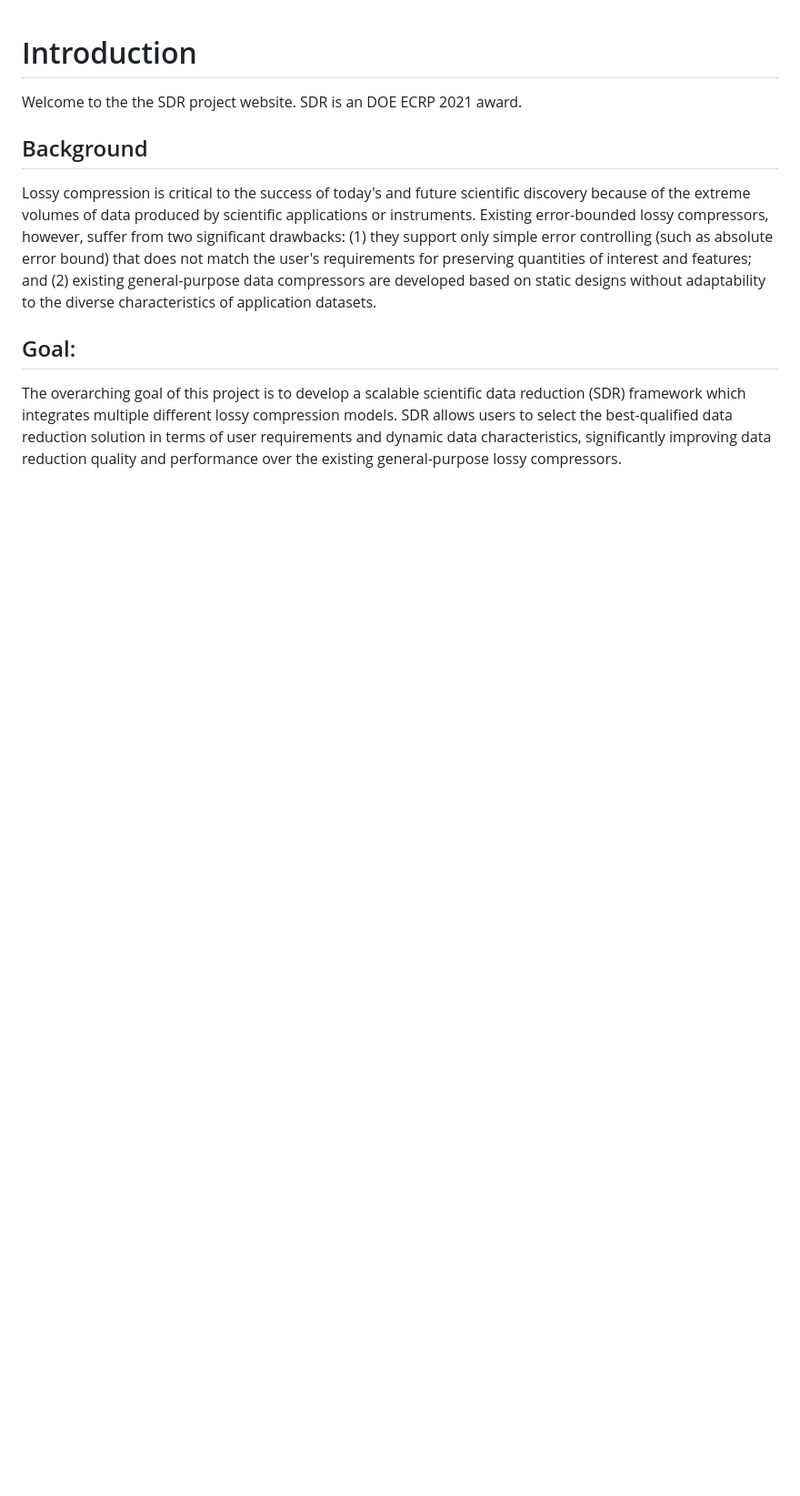
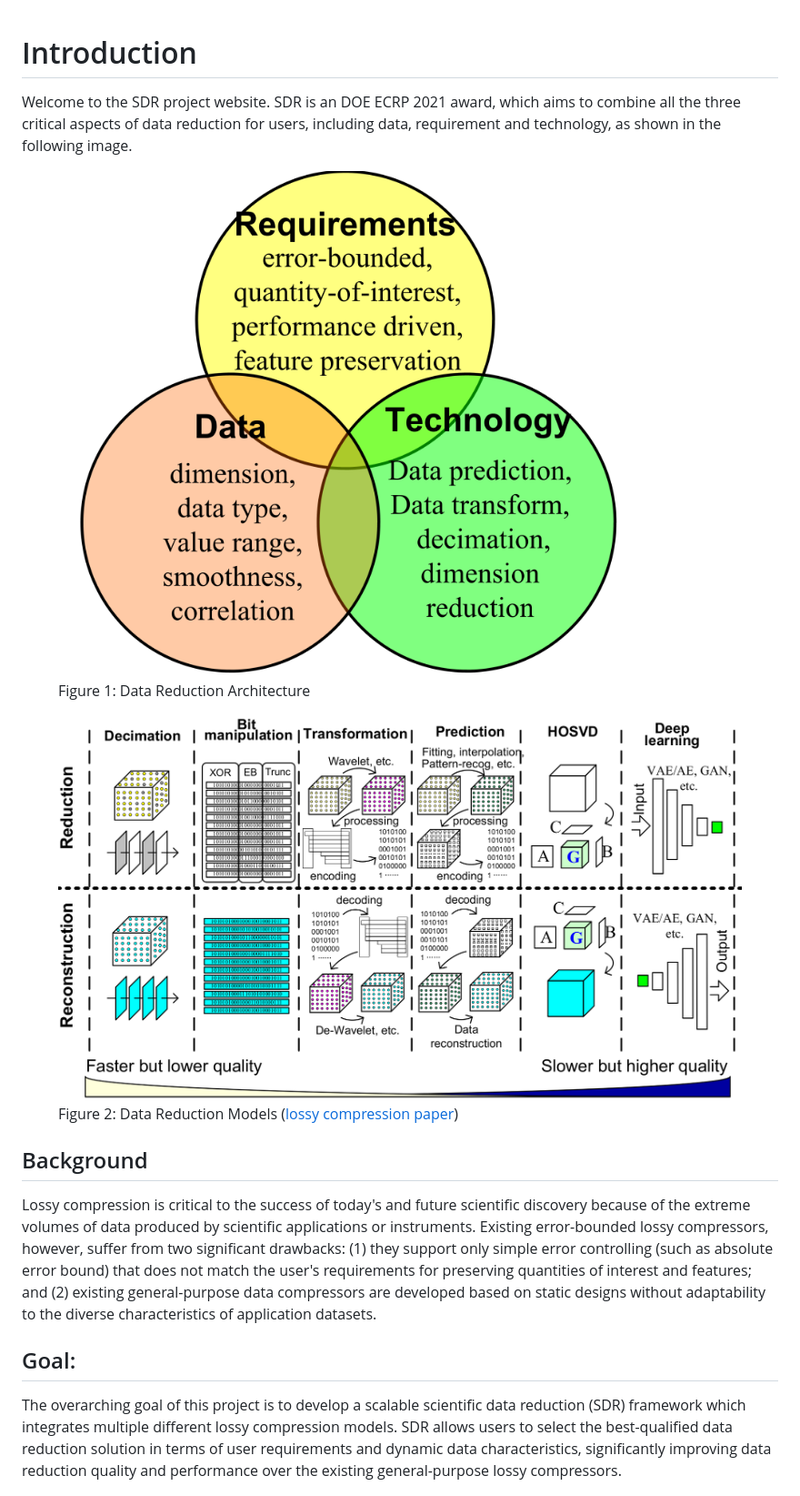
Before and after one commit to sdrframework/sdrframework.github.io, a Markdown page: pages/introduction.md, the part around the change printed below. Shown: that part at 91% size. Drawn GitHub-style; pictures changed too: pages/images/data-reduction-arch.png (added), pages/images/data-reduction-models.png (added); blank space fills up the shorter version.

```diff
--- a/pages/introduction.md
+++ b/pages/introduction.md
@@ -1,6 +1,19 @@
 # Introduction
 
-Welcome to the the SDR project website. SDR is an DOE ECRP 2021 award.
+Welcome to the SDR project website. SDR is an DOE ECRP 2021 award, which aims to combine all the three critical aspects of data reduction for users, including data, requirement and technology, as shown in the following image.
+
+<div class="flex-figures">
+  <figure>
+    <img src="/pages/images/data-reduction-arch.png" alt="isolated" style="max-width: 40%; height: auto;">
+    <figcaption>Figure 1: Data Reduction Architecture</figcaption>
+  </figure>
+  <figure>
+    <img src="/pages/images/data-reduction-models.png" alt="isolated" style="max-width: 60%; height: auto;">
+    <figcaption>
+      Figure 2: Data Reduction Models (<a href="https://example.com">lossy compression paper</a>)
+    </figcaption>
+  </figure>
+</div>
 
 ## Background
 
```
Also changed, not shown: other parts of pages/introduction.md (+6 -6 lines), pages/teams.md (+2 -2 lines), 1 other file.
